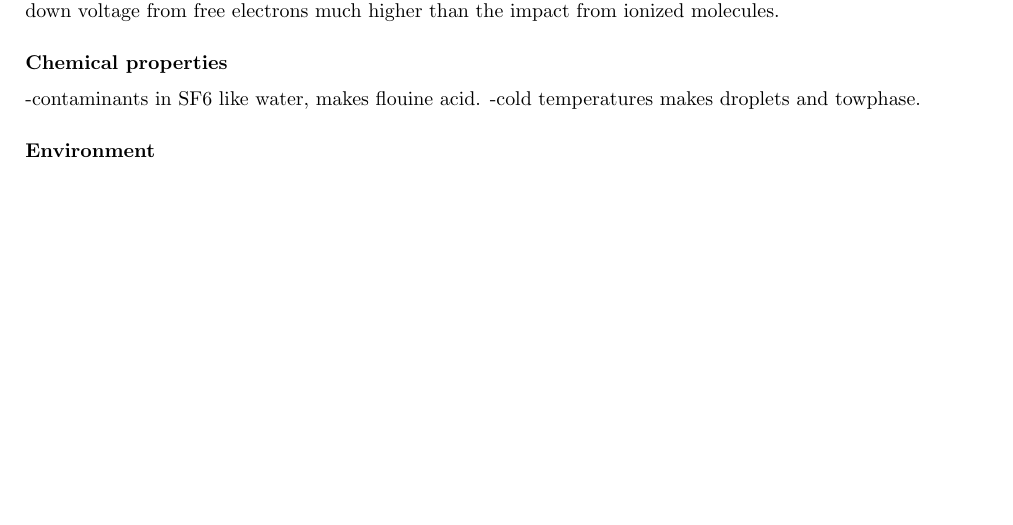
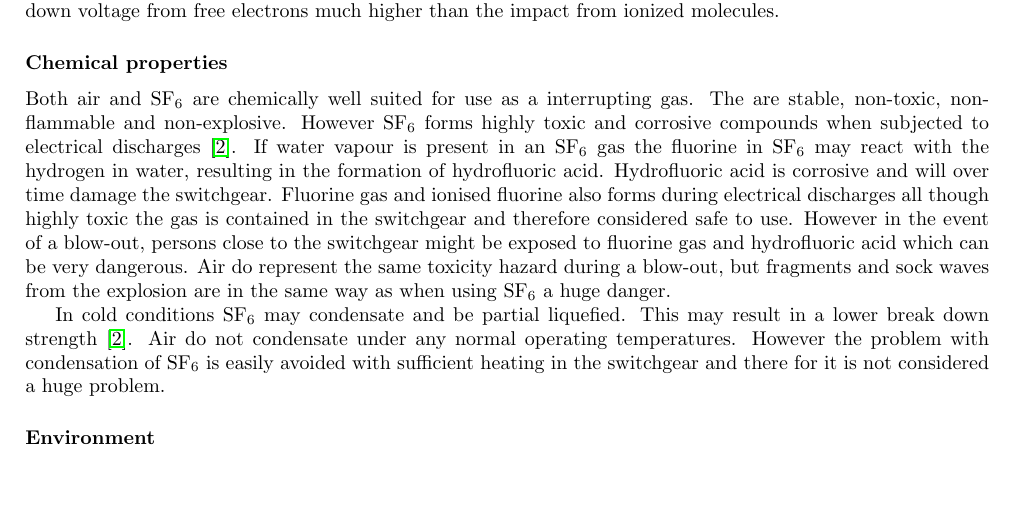
Before and after one commit to andertei/Prosjektoppgave, a LaTeX document (Oppgave/prosjektoppgave.tex): part of page 23 of 24, cut so that both start at the same text. Compiled offline with pdfLaTeX.

Commit message:
chemical properties

```diff
--- a/Oppgave/prosjektoppgave.tex
+++ b/Oppgave/prosjektoppgave.tex
@@ -395,8 +395,10 @@ Even though this research project is mainly focused on thermal re-strikes in a L
 The huge difference in break down voltage is mainly due to the high electron negative properties of SF$_6$. A electron negative gas are complex molecular structure mostly consisting at atoms from the halogen group in the periodic system, usually chlorine or fluorine \cite{bib:TET4160HVIM}. These atoms can easily capture free electrons because they lack one electron in the outer shell, when capturing a electron they become negatively charged ions. Therefore it is possible to conclude that in an electron negative gas the concentration of free electrons will be low, but due to ionisation of the gas the density of negative ions will be lager. However the weight of the negatively charge gas molecules makes them less mobile than the much lighter free electrons. This makes the impact on break down voltage from free electrons much higher than the impact from ionized molecules.
 
 \subsubsection*{Chemical properties}
--contaminants in SF6 like water, makes flouine acid.
--cold temperatures makes droplets and towphase.
+Both air and SF$_6$ are chemically well suited for use as a interrupting gas. The are stable, non-toxic, non-flammable and non-explosive. However SF$_6$ forms highly toxic and corrosive compounds when subjected to electrical discharges \cite{bib:SF6PI}. If water vapour is present in an SF$_6$ gas the fluorine in SF$_6$ may react with the hydrogen in water, resulting in the formation of hydrofluoric acid. Hydrofluoric acid is corrosive and will over time damage the switchgear. Fluorine gas and ionised fluorine also forms during electrical discharges all though highly toxic the gas is contained in the switchgear and therefore considered safe to use. However in the event of a blow-out, persons close to the switchgear might be exposed to fluorine gas and hydrofluoric acid which can be very dangerous. Air do represent the same toxicity hazard during a blow-out, but fragments and sock waves from the explosion are in the same way as when using SF$_6$  a huge danger.
+
+In cold conditions SF$_6$ may condensate and be partial liquefied. This may result in a lower break down strength \cite{bib:SF6PI}. Air do not condensate under any normal operating temperatures. However the problem with condensation of SF$_6$ is easily avoided with sufficient heating in the switchgear and there for it is not considered a huge problem.
+
 \subsubsection*{Environment}
 
 \newpage
```
